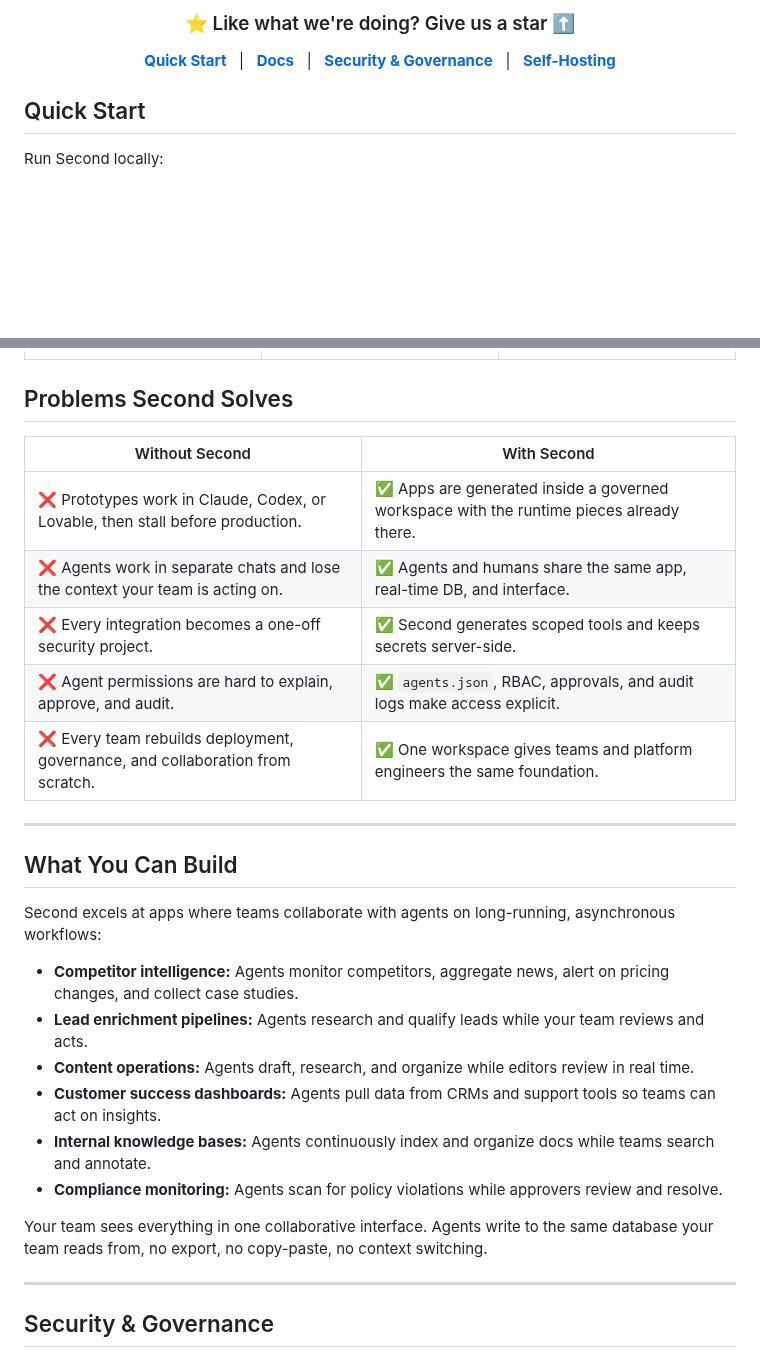
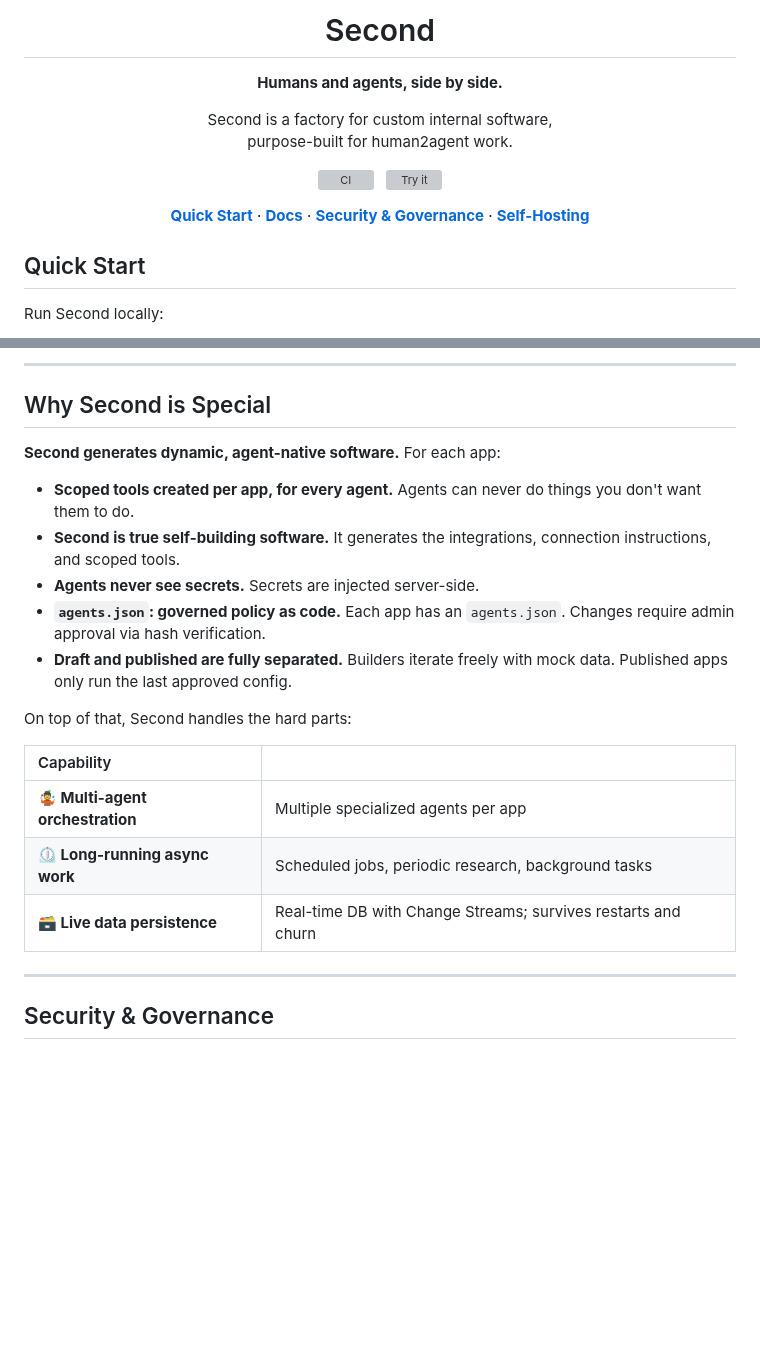
Before and after one commit to Second-Inc/second, a Markdown page: README.md, 2 parts joined by grey strips. GitHub-like rendering; blank space fills up the shorter version; grey boxes are pictures that could not be loaded.

```diff
--- a/README.md
+++ b/README.md
@@ -20,12 +17,18 @@
 
-<h3 align="center">⭐ Like what we're doing? Give us a star ⬆️</h3>
+<h1>Second</h1>
 
-<p align="center">
-  <a href="#quick-start"><strong>Quick Start</strong></a> &nbsp;&nbsp;|&nbsp;&nbsp;
-  <a href="https://docs.second.so"><strong>Docs</strong></a> &nbsp;&nbsp;|&nbsp;&nbsp;
-  <a href="#security--governance"><strong>Security & Governance</strong></a> &nbsp;&nbsp;|&nbsp;&nbsp;
-  <a href="#self-hosting"><strong>Self-Hosting</strong></a>
-</p>
+**Humans and agents, side by side.**
+
+Second is a factory for custom internal software,<br>purpose-built for human2agent work.
+
+<!-- Let your team ship custom internal apps from a prompt, where agents work natively alongside your humans. -->
+
+<a href="https://github.com/Second-Inc/second/actions"><img src="https://img.shields.io/github/actions/workflow/status/Second-Inc/second/ci.yml?label=CI" alt="CI"></a>&nbsp;&nbsp;
+<a href="#quick-start"><img src="https://img.shields.io/badge/Try_it-npx_@second--inc/cli-black.svg" alt="Try it"></a>
+
+<a href="#quick-start"><strong>Quick Start</strong></a> · <a href="https://docs.second.so"><strong>Docs</strong></a> · <a href="#security--governance"><strong>Security & Governance</strong></a> · <a href="#self-hosting"><strong>Self-Hosting</strong></a>
+
+</div>
 
 ## Quick Start
 Run Second locally:
@@ -179,3 +266,24 @@ Draft, review, approve, and publish apps with agents and integrations under cont
+<!-- Your team sees everything in one collaborative workspace. Agents write to the same database your team reads from. No export, no copy-paste, no context switching. -->
+
+---
+
+## Why Second is Special
+
+**Second generates dynamic, agent-native software.** For each app:
+
+- **Scoped tools created per app, for every agent.** Agents can never do things you don't want them to do.
+- **Second is true self-building software.** It generates the integrations, connection instructions, and scoped tools.
+- **Agents never see secrets.** Secrets are injected server-side.
+- **`agents.json`: governed policy as code.** Each app has an `agents.json`. Changes require admin approval via hash verification.
+- **Draft and published are fully separated.** Builders iterate freely with mock data. Published apps only run the last approved config.
+
+On top of that, Second handles the hard parts:
+
+| Capability | &nbsp; |
+|:---|:---|
+| **🤹 Multi-agent orchestration** | Multiple specialized agents per app |
+| **⏲️ Long-running async work** | Scheduled jobs, periodic research, background tasks |
+| **🗃️ Live data persistence** | Real-time DB with Change Streams; survives restarts and churn |
 
 <!-- ## Second Is Right For You If
 
@@ -188,7 +296,7 @@ Draft, review, approve, and publish apps with agents and integrations under cont
 - ✅ You have security constraints that require local, self-hosted, or on-prem deployment.
 -->
 
-## Problems Second Solves
+<!-- ## Problems Second Solves
 
 | Without Second | With Second |
 |---|---|
@@ -197,31 +305,7 @@ Draft, review, approve, and publish apps with agents and integrations under cont
 | ❌ Every integration becomes a one-off security project. | ✅ Second generates scoped tools and keeps secrets server-side. |
 | ❌ Agent permissions are hard to explain, approve, and audit. | ✅ `agents.json`, RBAC, approvals, and audit logs make access explicit. |
 | ❌ Every team rebuilds deployment, governance, and collaboration from scratch. | ✅ One workspace gives teams and platform engineers the same foundation. |
-
----
-
-## What You Can Build
-
-Second excels at apps where teams collaborate with agents on long-running, asynchronous workflows:
-
-- **Competitor intelligence:** Agents monitor competitors, aggregate news, alert on pricing changes, and collect case studies.
-- **Lead enrichment pipelines:** Agents research and qualify leads while your team reviews and acts.
-- **Content operations:** Agents draft, research, and organize while editors review in real time.
-- **Customer success dashboards:** Agents pull data from CRMs and support tools so teams can act on insights.
-- **Internal knowledge bases:** Agents continuously index and organize docs while teams search and annotate.
-- **Compliance monitoring:** Agents scan for policy violations while approvers review and resolve.
-
-<!-- ### Example: Competitor Research
-
-From a single prompt, build an app where agents:
-- Produce a live **news feed** of latest competitor updates
-- Run a scheduled job that **alerts on pricing changes**
-- Maintain a **research overview** page with structured analysis
-- Collect and store **PDFs and case studies** found across the web
-
 -->
-
-Your team sees everything in one collaborative interface. Agents write to the same database your team reads from, no export, no copy-paste, no context switching.
 
 ---
 
```
Also changed, not shown: other parts of README.md (+178 -97 lines), docs/assets/readme_cover.jpg (added), 1 other file.
